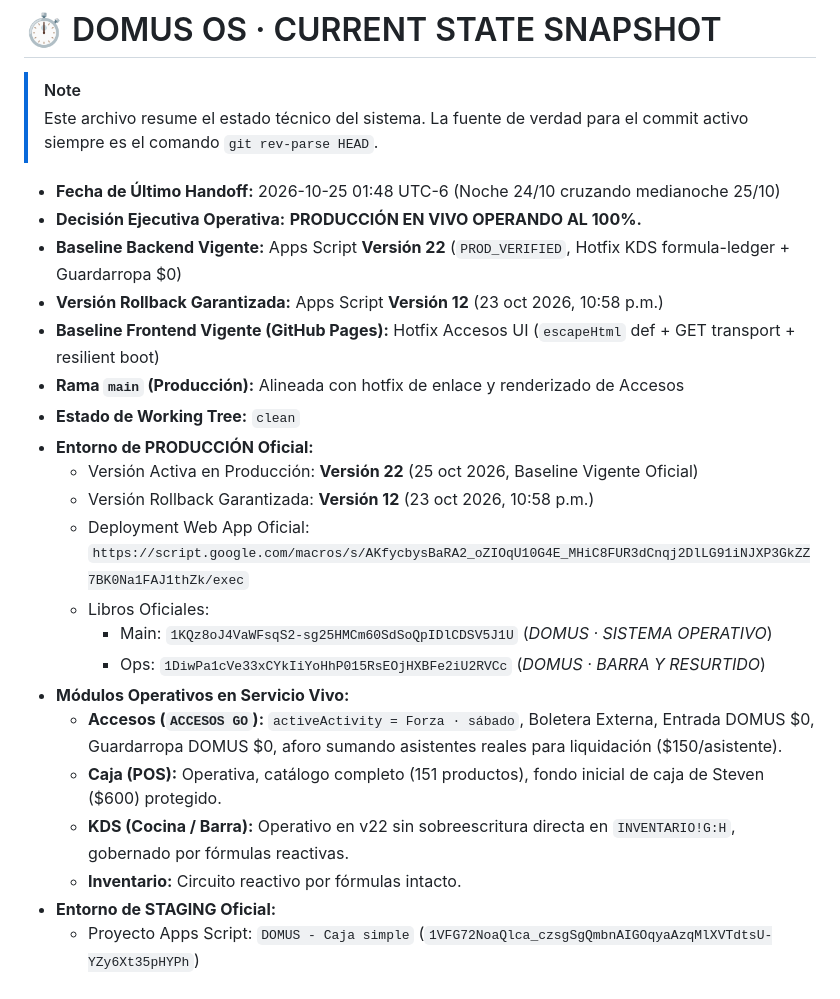
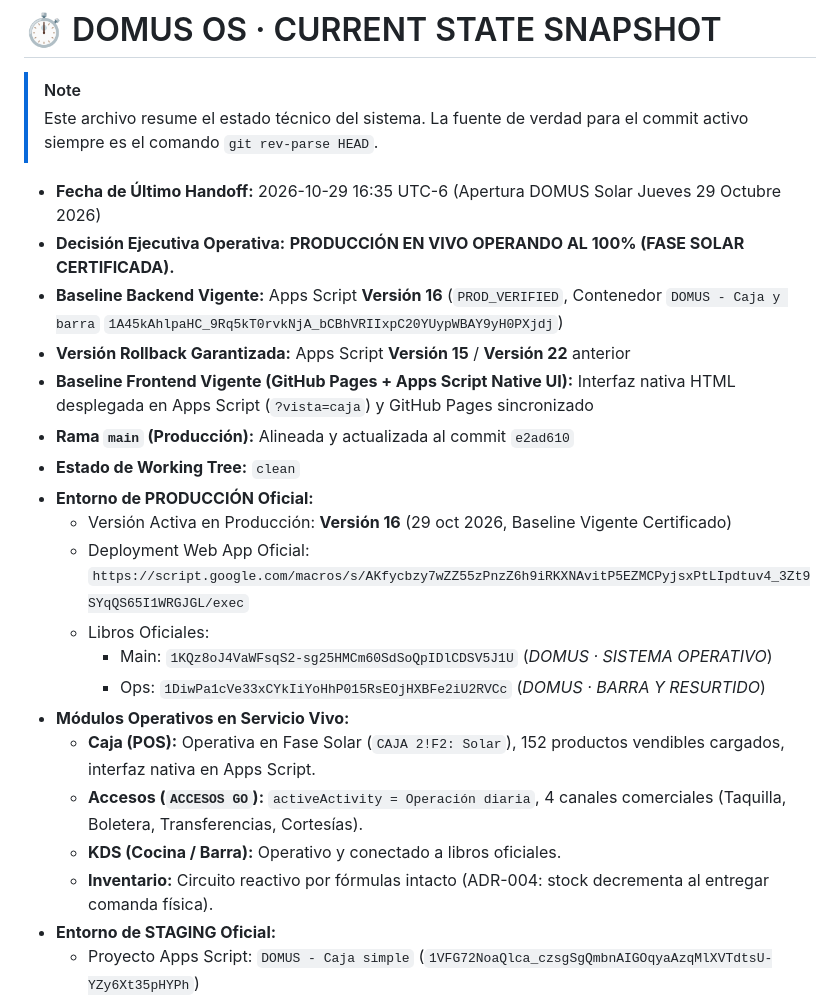
Before and after one commit to SadoTechMX/Admin-Domus, a Markdown page: docs/CURRENT_STATE.md, the part around the change. Drawn GitHub-style.

Commit message:
docs: actualizar CURRENT_STATE con certificación de apertura Solar 29 Oct 2026 y deployment v16

```diff
--- a/docs/CURRENT_STATE.md
+++ b/docs/CURRENT_STATE.md
@@ -3,25 +3,24 @@
 > [!NOTE]
 > Este archivo resume el estado técnico del sistema. La fuente de verdad para el commit activo siempre es el comando `git rev-parse HEAD`.
 
-* **Fecha de Último Handoff:** 2026-10-25 01:48 UTC-6 (Noche 24/10 cruzando medianoche 25/10)
-* **Decisión Ejecutiva Operativa:** **PRODUCCIÓN EN VIVO OPERANDO AL 100%.**
-* **Baseline Backend Vigente:** Apps Script **Versión 22** (`PROD_VERIFIED`, Hotfix KDS formula-ledger + Guardarropa $0)
-* **Versión Rollback Garantizada:** Apps Script **Versión 12** (23 oct 2026, 10:58 p.m.)
-* **Baseline Frontend Vigente (GitHub Pages):** Hotfix Accesos UI (`escapeHtml` def + GET transport + resilient boot)
-* **Rama `main` (Producción):** Alineada con hotfix de enlace y renderizado de Accesos
+* **Fecha de Último Handoff:** 2026-10-29 16:35 UTC-6 (Apertura DOMUS Solar Jueves 29 Octubre 2026)
+* **Decisión Ejecutiva Operativa:** **PRODUCCIÓN EN VIVO OPERANDO AL 100% (FASE SOLAR CERTIFICADA).**
+* **Baseline Backend Vigente:** Apps Script **Versión 16** (`PROD_VERIFIED`, Contenedor `DOMUS - Caja y barra` `1A45kAhlpaHC_9Rq5kT0rvkNjA_bCBhVRIIxpC20YUypWBAY9yH0PXjdj`)
+* **Versión Rollback Garantizada:** Apps Script **Versión 15** / **Versión 22** anterior
+* **Baseline Frontend Vigente (GitHub Pages + Apps Script Native UI):** Interfaz nativa HTML desplegada en Apps Script (`?vista=caja`) y GitHub Pages sincronizado
+* **Rama `main` (Producción):** Alineada y actualizada al commit `e2ad610`
 * **Estado de Working Tree:** `clean`
 * **Entorno de PRODUCCIÓN Oficial:**
-  - Versión Activa en Producción: **Versión 22** (25 oct 2026, Baseline Vigente Oficial)
-  - Versión Rollback Garantizada: **Versión 12** (23 oct 2026, 10:58 p.m.)
-  - Deployment Web App Oficial: `https://script.google.com/macros/s/AKfycbysBaRA2_oZIOqU10G4E_MHiC8FUR3dCnqj2DlLG91iNJXP3GkZZ7BK0Na1FAJ1thZk/exec`
+  - Versión Activa en Producción: **Versión 16** (29 oct 2026, Baseline Vigente Certificado)
+  - Deployment Web App Oficial: `https://script.google.com/macros/s/AKfycbzy7wZZ55zPnzZ6h9iRKXNAvitP5EZMCPyjsxPtLIpdtuv4_3Zt9SYqQS65I1WRGJGL/exec`
   - Libros Oficiales:
     - Main: `1KQz8oJ4VaWFsqS2-sg25HMCm60SdSoQpIDlCDSV5J1U` (*DOMUS · SISTEMA OPERATIVO*)
     - Ops: `1DiwPa1cVe33xCYkIiYoHhP015RsEOjHXBFe2iU2RVCc` (*DOMUS · BARRA Y RESURTIDO*)
 * **Módulos Operativos en Servicio Vivo:**
-  - **Accesos (`ACCESOS GO`):** `activeActivity = Forza · sábado`, Boletera Externa, Entrada DOMUS $0, Guardarropa DOMUS $0, aforo sumando asistentes reales para liquidación ($150/asistente).
-  - **Caja (POS):** Operativa, catálogo completo (151 productos), fondo inicial de caja de Steven ($600) protegido.
-  - **KDS (Cocina / Barra):** Operativo en v22 sin sobreescritura directa en `INVENTARIO!G:H`, gobernado por fórmulas reactivas.
-  - **Inventario:** Circuito reactivo por fórmulas intacto.
+  - **Caja (POS):** Operativa en Fase Solar (`CAJA 2!F2: Solar`), 152 productos vendibles cargados, interfaz nativa en Apps Script.
+  - **Accesos (`ACCESOS GO`):** `activeActivity = Operación diaria`, 4 canales comerciales (Taquilla, Boletera, Transferencias, Cortesías).
+  - **KDS (Cocina / Barra):** Operativo y conectado a libros oficiales.
+  - **Inventario:** Circuito reactivo por fórmulas intacto (ADR-004: stock decrementa al entregar comanda física).
 * **Entorno de STAGING Oficial:**
   - Proyecto Apps Script: `DOMUS - Caja simple` (`1VFG72NoaQlca_czsgSgQmbnAIGOqyaAzqMlXVTdtsU-YZy6Xt35pHYPh`)
   - Web App Deployment: `https://script.google.com/macros/s/AKfycbysBaRA2_oZIOqU10G4E_MHiC8FUR3dCnqj2DlLG91iNJXP3GkZZ7BK0Na1FAJ1thZk/exec` (Versión 20)
```
